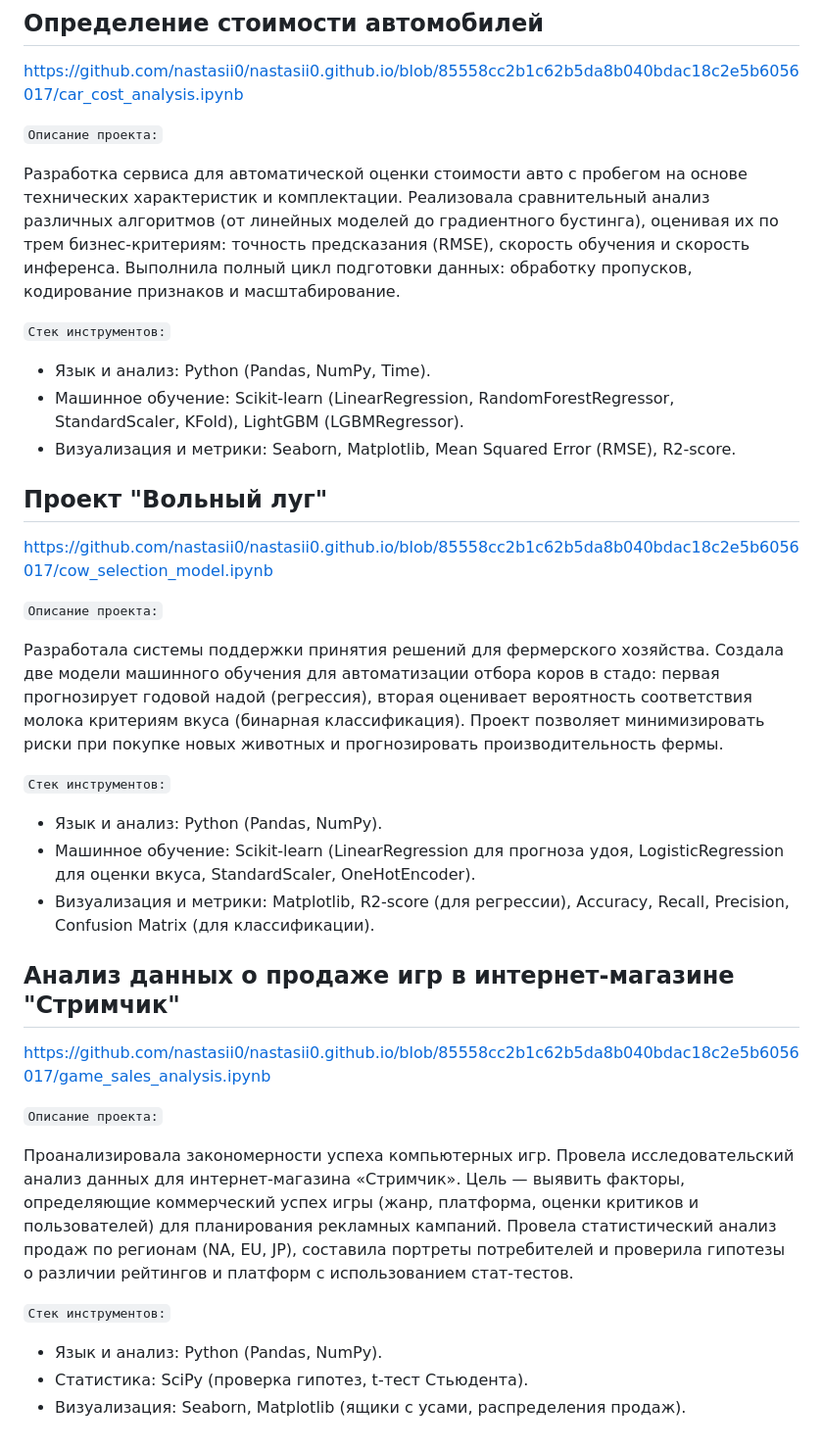
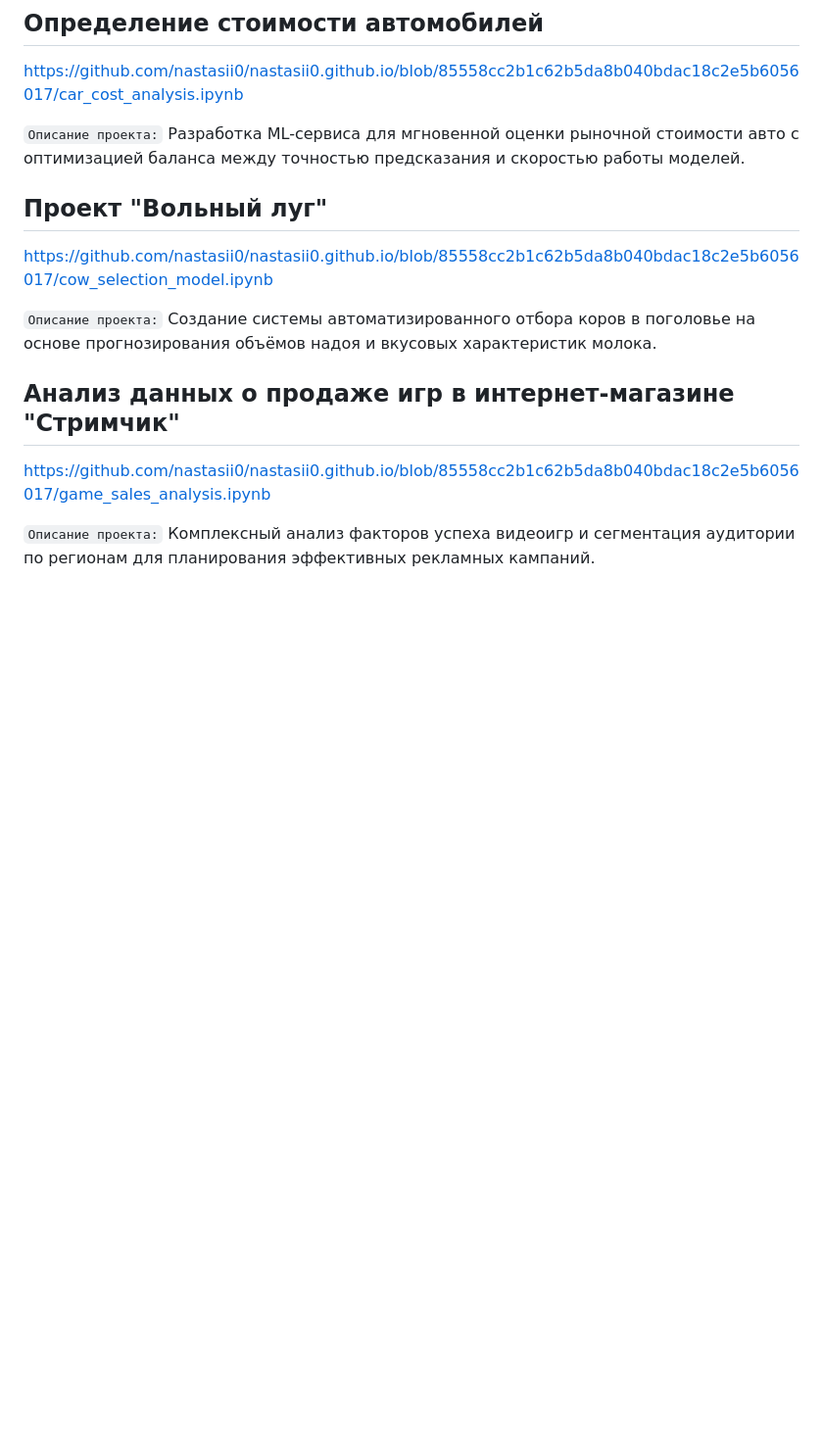
Before and after one commit to nastasii0/nastasii0.github.io, a Markdown page: README.md, the part around the change. Shown at 98% size. Drawn GitHub-style; blank space fills up the shorter version.

```diff
--- a/README.md
+++ b/README.md
@@ -56,37 +56,17 @@ https://github.com/nastasii0/nastasii0.github.io/blob/85558cc2b1c62b5da8b040bdac
 https://github.com/nastasii0/nastasii0.github.io/blob/85558cc2b1c62b5da8b040bdac18c2e5b6056017/car_cost_analysis.ipynb
 
 `Описание проекта:`
-
-Разработка сервиса для автоматической оценки стоимости авто с пробегом на основе технических характеристик и комплектации. Реализовала сравнительный анализ различных алгоритмов (от линейных моделей до градиентного бустинга), оценивая их по трем бизнес-критериям: точность предсказания (RMSE), скорость обучения и скорость инференса. Выполнила полный цикл подготовки данных: обработку пропусков, кодирование признаков и масштабирование.
-
-`Стек инструментов:`
-- Язык и анализ: Python (Pandas, NumPy, Time).
-- Машинное обучение: Scikit-learn (LinearRegression, RandomForestRegressor, StandardScaler, KFold), LightGBM (LGBMRegressor).
-- Визуализация и метрики: Seaborn, Matplotlib, Mean Squared Error (RMSE), R2-score.
+Разработка ML-сервиса для мгновенной оценки рыночной стоимости авто с оптимизацией баланса между точностью предсказания и скоростью работы моделей.
 
 ## Проект "Вольный луг"
 https://github.com/nastasii0/nastasii0.github.io/blob/85558cc2b1c62b5da8b040bdac18c2e5b6056017/cow_selection_model.ipynb
 
 `Описание проекта:`
-
-Разработала системы поддержки принятия решений для фермерского хозяйства. Создала две модели машинного обучения для автоматизации отбора коров в стадо: первая прогнозирует годовой надой (регрессия), вторая оценивает вероятность соответствия молока критериям вкуса (бинарная классификация). Проект позволяет минимизировать риски при покупке новых животных и прогнозировать производительность фермы.
-
-`Стек инструментов:`
-- Язык и анализ: Python (Pandas, NumPy).
-- Машинное обучение: Scikit-learn (LinearRegression для прогноза удоя, LogisticRegression для оценки вкуса, StandardScaler, OneHotEncoder).
-- Визуализация и метрики: Matplotlib, R2-score (для регрессии), Accuracy, Recall, Precision, Confusion Matrix (для классификации).
-
-
+Создание системы автоматизированного отбора коров в поголовье на основе прогнозирования объёмов надоя и вкусовых характеристик молока.
 
 
 ## Анализ данных о продаже игр в интернет-магазине "Стримчик"
 https://github.com/nastasii0/nastasii0.github.io/blob/85558cc2b1c62b5da8b040bdac18c2e5b6056017/game_sales_analysis.ipynb
 
 `Описание проекта:`
-
-Проанализировала закономерности успеха компьютерных игр. Провела исследовательский анализ данных для интернет-магазина «Стримчик». Цель — выявить факторы, определяющие коммерческий успех игры (жанр, платформа, оценки критиков и пользователей) для планирования рекламных кампаний. Провела статистический анализ продаж по регионам (NA, EU, JP), составила портреты потребителей и проверила гипотезы о различии рейтингов и платформ с использованием стат-тестов.
-
-`Стек инструментов:`
-- Язык и анализ: Python (Pandas, NumPy).
-- Статистика: SciPy (проверка гипотез, t-тест Стьюдента).
-- Визуализация: Seaborn, Matplotlib (ящики с усами, распределения продаж).
+Комплексный анализ факторов успеха видеоигр и сегментация аудитории по регионам для планирования эффективных рекламных кампаний.
```
